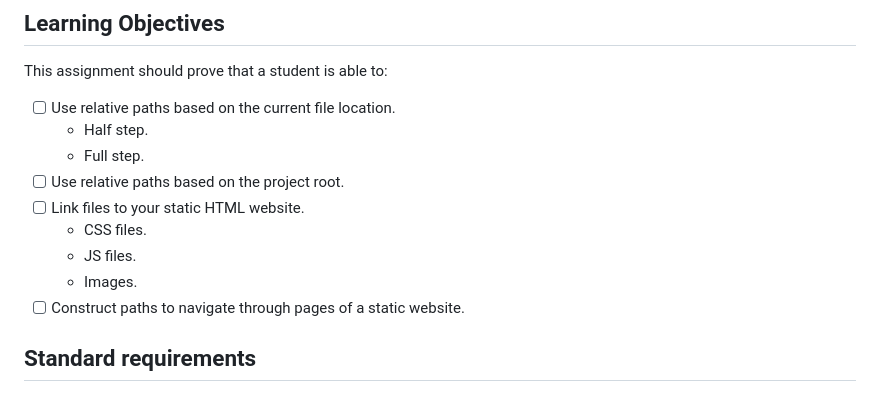
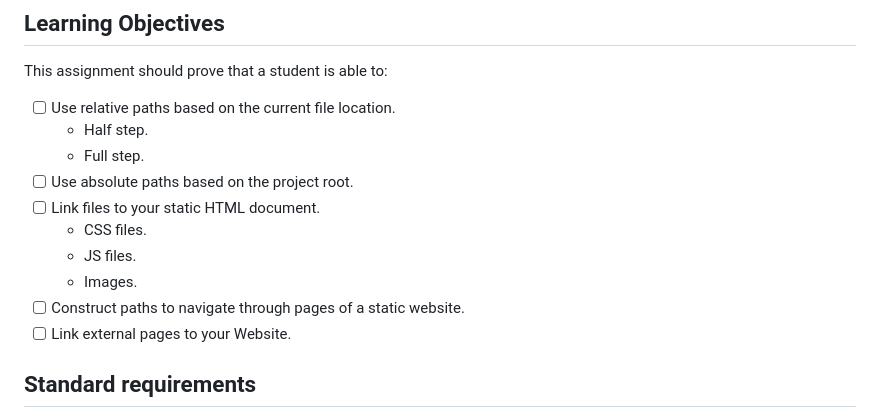
Before and after one commit to zilial/html-images-gallery-solved, a Markdown page: README.md, the part around the change. GitHub-like rendering.

Commit message:
Updated Learning objectives

```diff
--- a/README.md
+++ b/README.md
@@ -25,12 +25,13 @@ This assignment should prove that a student is able to:
 - [ ] Use relative paths based on the current file location.
   - Half step.
   - Full step.
-- [ ] Use relative paths based on the project root.
-- [ ] Link files to your static HTML website.
+- [ ] Use absolute paths based on the project root.
+- [ ] Link files to your static HTML document.
   - CSS files.
   - JS files.
   - Images.
 - [ ] Construct paths to navigate through pages of a static website.
+- [ ] Link external pages to your Website.
 
 ## Standard requirements
 
```
